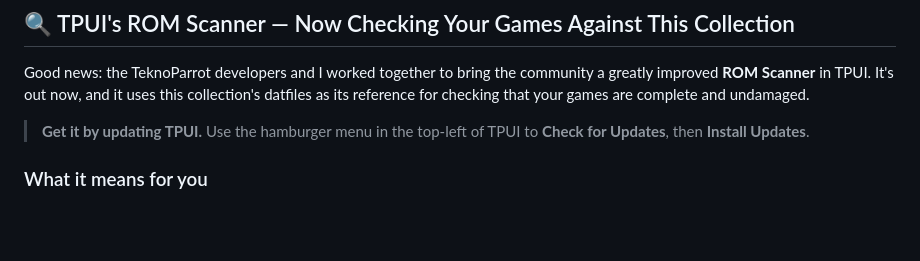
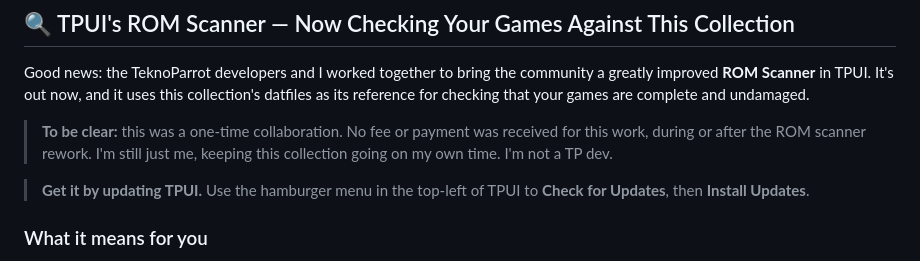
Before and after one commit to Eggmansworld/TeknoParrot, a Markdown page: README.md, the part around the change. GitHub-like rendering; blank space fills up the shorter version.

Commit message:
README: note that the ROM scanner work was a one-time, unpaid collaboration
Co-Authored-By: Claude Opus 5.5 <noreply@anthropic.com>

```diff
--- a/README.md
+++ b/README.md
@@ -241,6 +241,8 @@ The page is fully client-side — no login, no install, works in any browser.
 ## 🔍 TPUI's ROM Scanner — Now Checking Your Games Against This Collection
 
 Good news: the TeknoParrot developers and I worked together to bring the community a greatly improved **ROM Scanner** in TPUI. It's out now, and it uses this collection's datfiles as its reference for checking that your games are complete and undamaged.
+
+> **To be clear:** this was a one-time collaboration. No fee or payment was received for this work, during or after the ROM scanner rework. I'm still just me, keeping this collection going on my own time. I'm not a TP dev.
 
 > **Get it by updating TPUI.** Use the hamburger menu in the top-left of TPUI to **Check for Updates**, then **Install Updates**.
 
```
